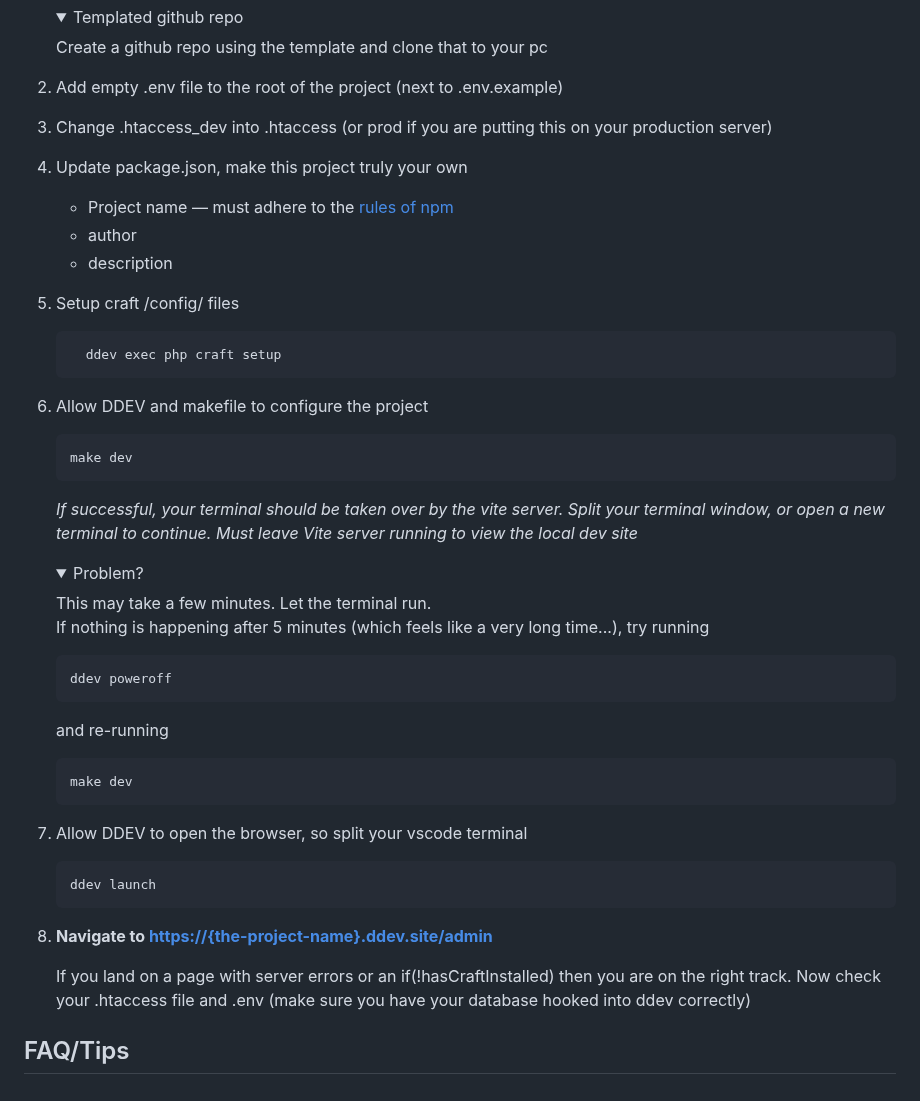
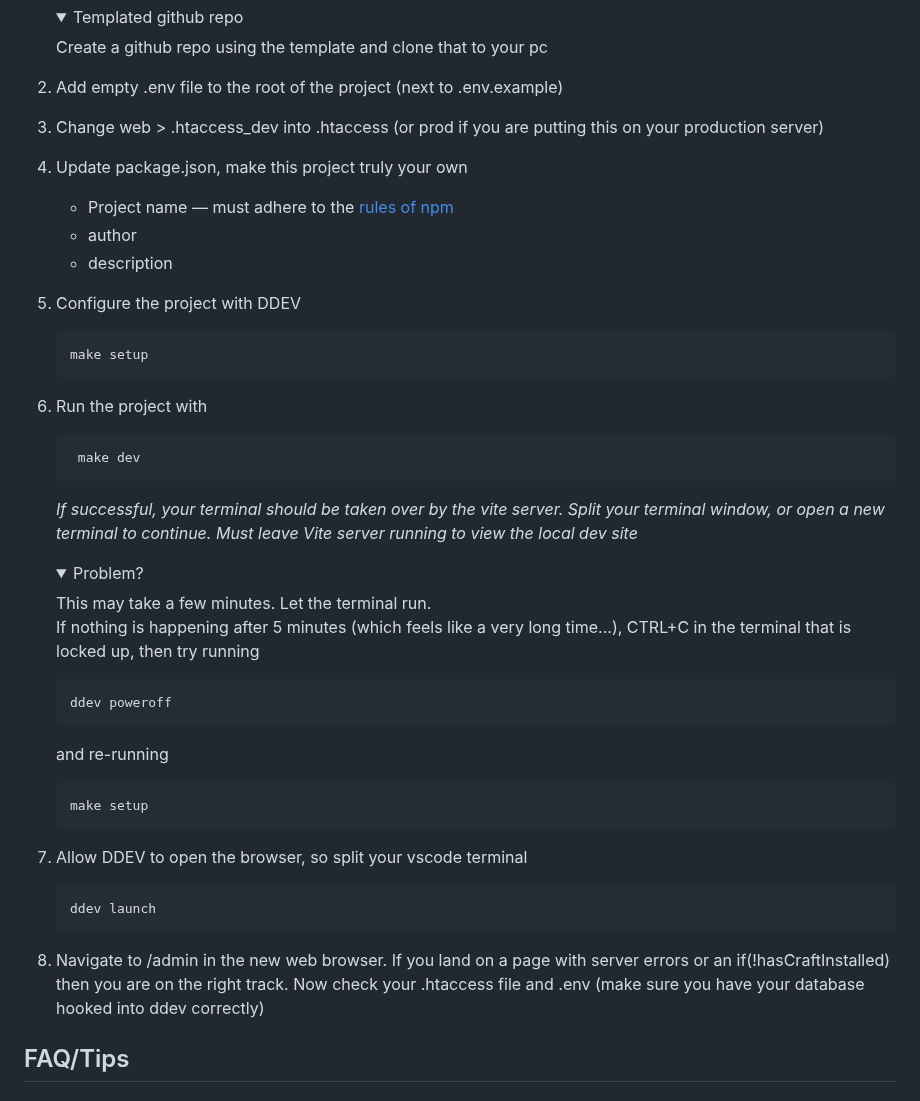
Before and after one commit to drivebrandstudio/Craft5, a Markdown page: README.md, the part around the change. Drawn GitHub-style; folded sections open.

````diff
--- a/README.md
+++ b/README.md
@@ -98,33 +98,33 @@
 
 
 1. Add empty .env file to the root of the project (next to .env.example)
-2. Change .htaccess_dev into .htaccess (or prod if you are putting this on your production server)
+2. Change web > .htaccess_dev into .htaccess (or prod if you are putting this on your production server)
 3. Update package.json, make this project truly your own
 
     - Project name — must adhere to the [rules of npm](https://docs.npmjs.com/cli/v9/configuring-npm/package-json#name)
     - author
     - description
-1. Setup craft /config/ files
-    ```shell
-      ddev exec php craft setup
-    ```
-1. Allow DDEV and makefile to configure the project
-   ```shell
-   make dev
-   ```
+1. Configure the project with DDEV
+     ```shell
+     make setup
+     ```
+1. Run the project with
+     ```shell
+      make dev
+     ```
    *If successful, your terminal should be taken over by the vite server. Split your terminal window, or open a new terminal to continue. Must leave Vite server running to view the local dev site*
    <details>
       <summary>Problem?</summary>
        This may take a few minutes. Let the terminal run.
 
-   If nothing is happening after 5 minutes (which feels like a very long time...), try running
+   If nothing is happening after 5 minutes (which feels like a very long time...), CTRL+C in the terminal that is locked up, then try running
 
    ```shell
    ddev poweroff
    ```
    and re-running
       ```shell
-   make dev
+   make setup
    ```
    </details>
 
@@ -134,9 +134,7 @@
    ddev launch
    ```
 
-6. **Navigate to <https://{the-project-name}.ddev.site/admin>**
-
-   If you land on a page with server errors or an if(!hasCraftInstalled) then you are on the right track. Now check your .htaccess file and .env (make sure you have your database hooked into ddev correctly)
+6. Navigate to /admin in the new web browser. If you land on a page with server errors or an if(!hasCraftInstalled) then you are on the right track. Now check your .htaccess file and .env (make sure you have your database hooked into ddev correctly)
 
 ## FAQ/Tips
 ### Errors during install
````
